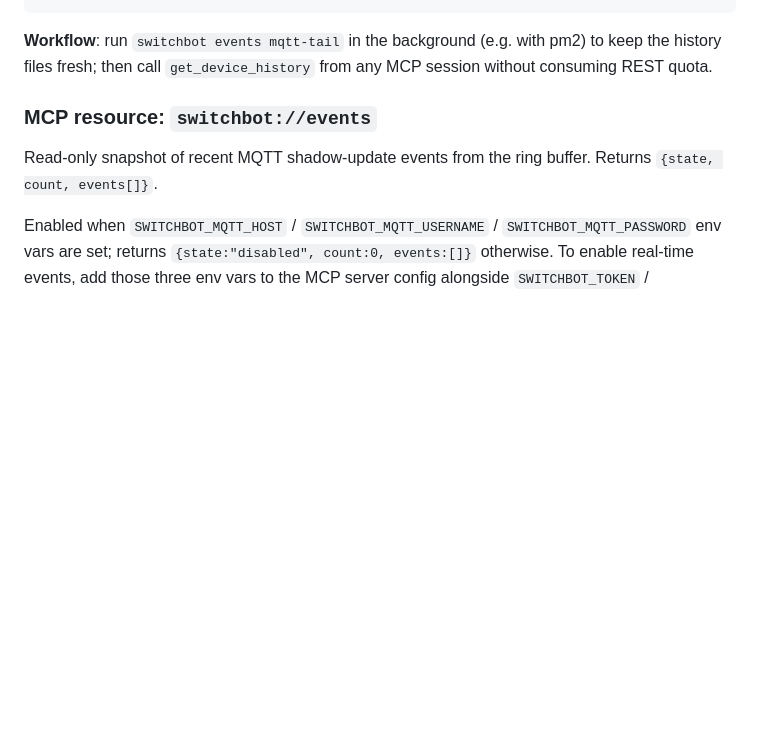
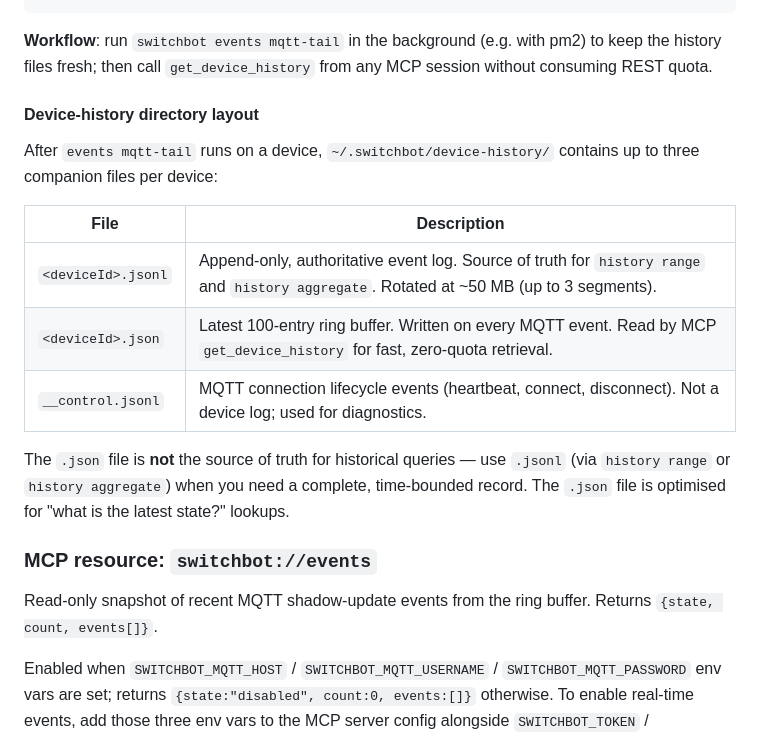
Before and after one commit to OpenWonderLabs/switchbot-openapi-cli, a Markdown page: docs/agent-guide.md, the part around the change. GitHub-like rendering; blank space fills up the shorter version.

Commit message:
docs(history): describe .json vs .jsonl companion files (bug #43)
The .json file in ~/.switchbot/device-history/ was never documented.
It's the 100-entry ring buffer read by MCP get_device_history; the
.jsonl is the append-only source of truth for history range and
aggregate.

````diff
--- a/docs/agent-guide.md
+++ b/docs/agent-guide.md
@@ -88,6 +88,18 @@ Reads `~/.switchbot/device-history/<deviceId>.json` written by `events mqtt-tail
 ```
 
 **Workflow**: run `switchbot events mqtt-tail` in the background (e.g. with pm2) to keep the history files fresh; then call `get_device_history` from any MCP session without consuming REST quota.
+
+#### Device-history directory layout
+
+After `events mqtt-tail` runs on a device, `~/.switchbot/device-history/` contains up to three companion files per device:
+
+| File | Description |
+|------|-------------|
+| `<deviceId>.jsonl` | Append-only, authoritative event log. Source of truth for `history range` and `history aggregate`. Rotated at ~50 MB (up to 3 segments). |
+| `<deviceId>.json` | Latest 100-entry ring buffer. Written on every MQTT event. Read by MCP `get_device_history` for fast, zero-quota retrieval. |
+| `__control.jsonl` | MQTT connection lifecycle events (heartbeat, connect, disconnect). Not a device log; used for diagnostics. |
+
+The `.json` file is **not** the source of truth for historical queries — use `.jsonl` (via `history range` or `history aggregate`) when you need a complete, time-bounded record. The `.json` file is optimised for "what is the latest state?" lookups.
 
 ### MCP resource: `switchbot://events`
 
````
